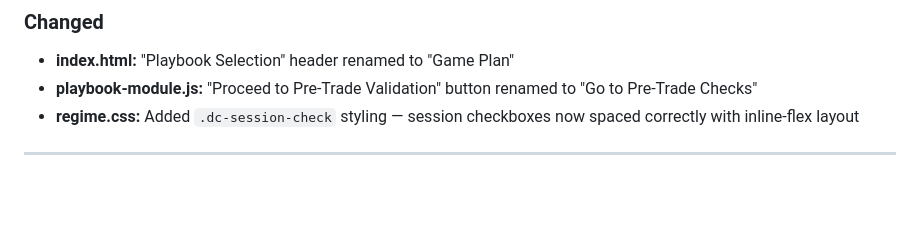
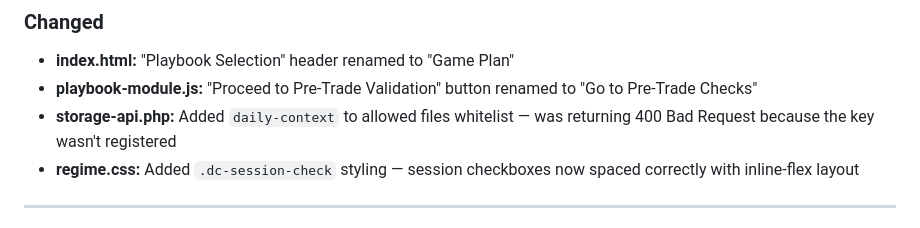
Before and after one commit to richardpineros-bit/forex-command-centre, a Markdown page: forex-command-centre/docs/CHANGELOG.md, the part around the change. GitHub-like rendering; blank space fills up the shorter version.

Commit message:
v4.1.3: Update CHANGELOG with storage API whitelist fix

```diff
--- a/forex-command-centre/docs/CHANGELOG.md
+++ b/forex-command-centre/docs/CHANGELOG.md
@@ -47,6 +47,7 @@ Format follows [Semantic Versioning](https://semver.org/).
 ### Changed
 - **index.html:** "Playbook Selection" header renamed to "Game Plan"
 - **playbook-module.js:** "Proceed to Pre-Trade Validation" button renamed to "Go to Pre-Trade Checks"
+- **storage-api.php:** Added `daily-context` to allowed files whitelist — was returning 400 Bad Request because the key wasn't registered
 - **regime.css:** Added `.dc-session-check` styling — session checkboxes now spaced correctly with inline-flex layout
 
 ---
```
